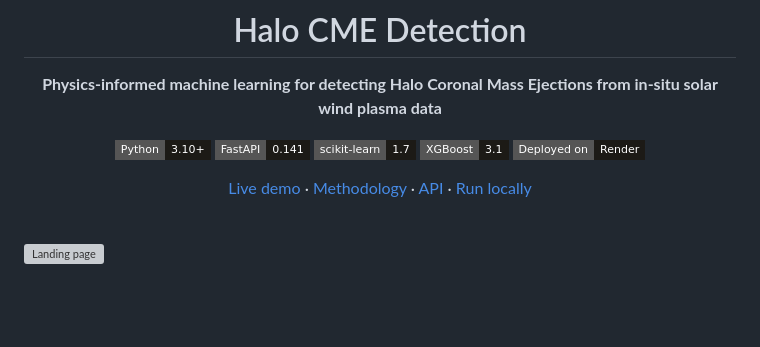
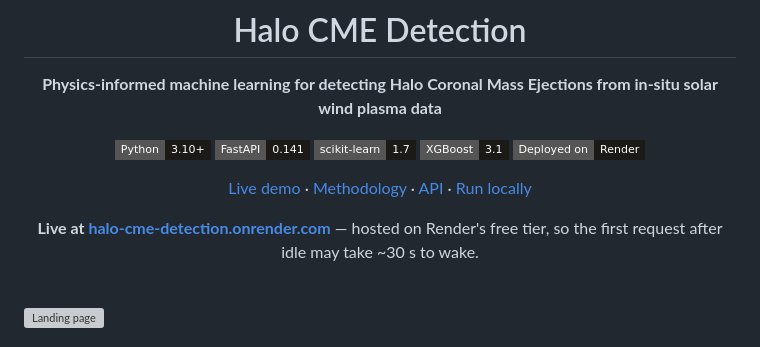
Before and after one commit to Arnav020/Halo-CME-Detection, a Markdown page: README.md, the part around the change. GitHub-like rendering; badges without logos; blank space fills up the shorter version; grey boxes are pictures that could not be loaded.

Commit message:
Note live deployment URL in README

```diff
--- a/README.md
+++ b/README.md
@@ -11,6 +11,8 @@
 [![Deploy](https://img.shields.io/badge/Deployed%20on-Render-1c1a16?style=flat-square&logo=render&logoColor=white)](https://halo-cme-detection.onrender.com)
 
 [Live demo](https://halo-cme-detection.onrender.com) · [Methodology](#methodology) · [API](#api) · [Run locally](#run-locally)
+
+**Live at [halo-cme-detection.onrender.com](https://halo-cme-detection.onrender.com)** — hosted on Render's free tier, so the first request after idle may take ~30 s to wake.
 
 </div>
 
```
